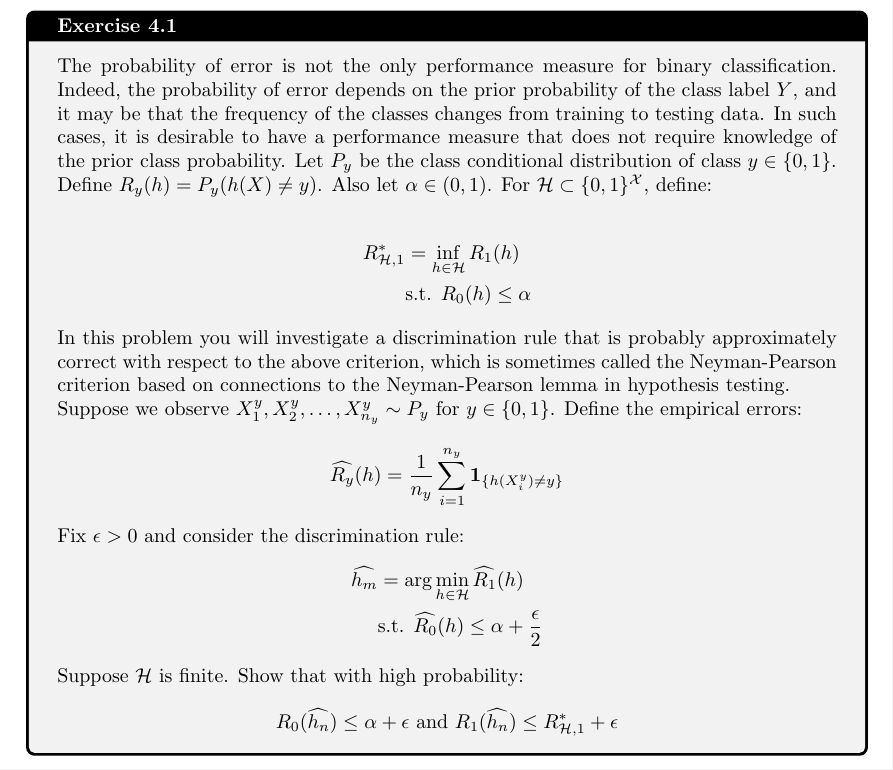
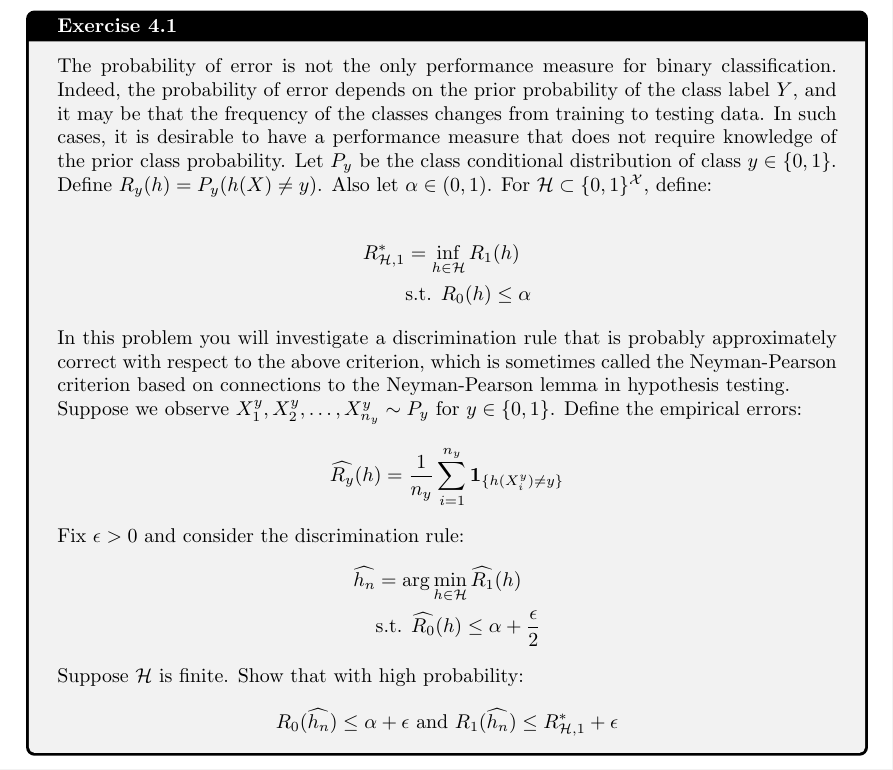
Before and after one commit to hieubkvn123/-NOTES-Statistical-Learning-Theory, a LaTeX document (main.tex, which reads sections/main/exercises/chap4_exercises.tex): part of page 27 of 29, cut so that both start at the same text. Compiled offline with pdfLaTeX.

Commit message:
Checkpoint

```diff
--- a/sections/main/exercises/chap4_exercises.tex
+++ b/sections/main/exercises/chap4_exercises.tex
@@ -18,7 +18,7 @@
 
     Fix $\epsilon > 0$ and consider the discrimination rule:
     \begin{align*}
-        \widehat{h_m} &= \arg\min_{h\in\mathcal{H}} \widehat{R_1}(h) \\
+        \widehat{h_n} &= \arg\min_{h\in\mathcal{H}} \widehat{R_1}(h) \\
         &\text{s.t. } \widehat{R_0}(h) \le \alpha + \frac{\epsilon}{2}
     \end{align*}
 
```
Also changed, not shown: output/main.pdf.
